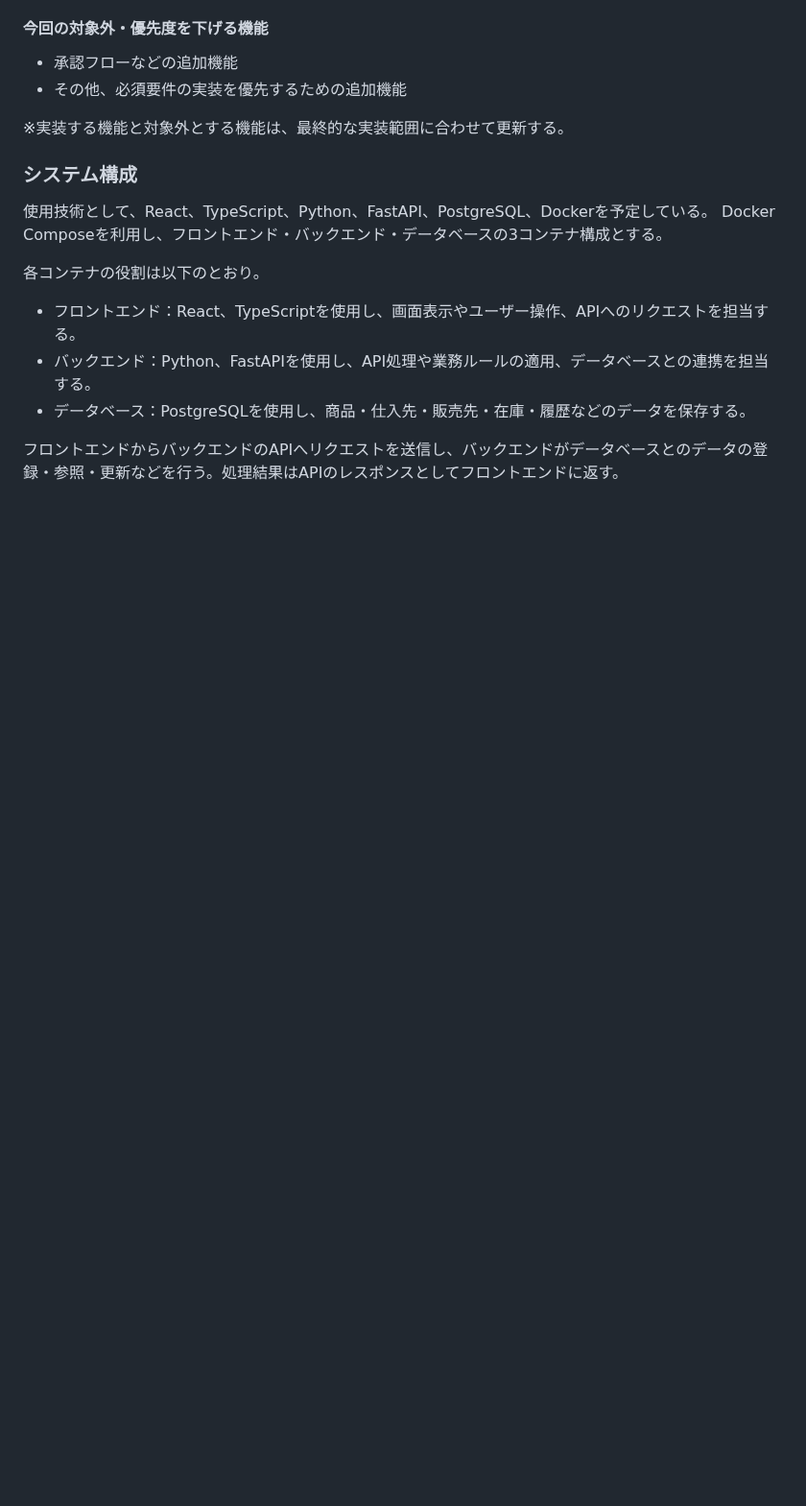
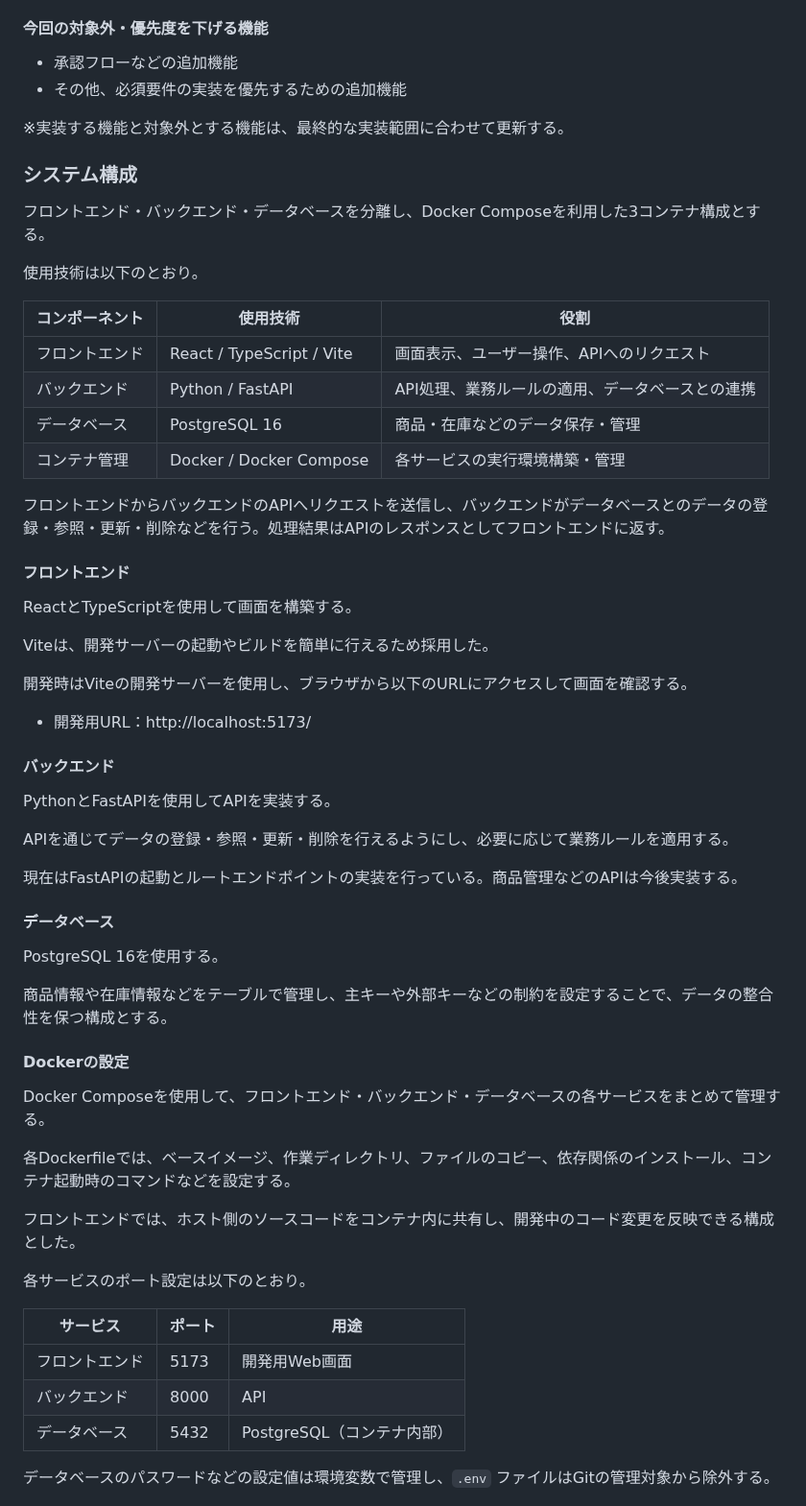
Before and after one commit to Natsu0u0/product-inventory-management, a Markdown page: README.md, the part around one of its changes. Shown at 96% size. GitHub-like rendering; blank space fills up the shorter version.

```diff
--- a/README.md
+++ b/README.md
@@ -58,16 +66,60 @@
 
 ### システム構成
 
-使用技術として、React、TypeScript、Python、FastAPI、PostgreSQL、Dockerを予定している。
-Docker Composeを利用し、フロントエンド・バックエンド・データベースの3コンテナ構成とする。
+フロントエンド・バックエンド・データベースを分離し、Docker Composeを利用した3コンテナ構成とする。
 
-各コンテナの役割は以下のとおり。
+使用技術は以下のとおり。
 
-- フロントエンド：React、TypeScriptを使用し、画面表示やユーザー操作、APIへのリクエストを担当する。
-- バックエンド：Python、FastAPIを使用し、API処理や業務ルールの適用、データベースとの連携を担当する。
-- データベース：PostgreSQLを使用し、商品・仕入先・販売先・在庫・履歴などのデータを保存する。
+| コンポーネント | 使用技術                  | 役割                                            |
+| -------------- | ------------------------- | ----------------------------------------------- |
+| フロントエンド | React / TypeScript / Vite | 画面表示、ユーザー操作、APIへのリクエスト       |
+| バックエンド   | Python / FastAPI          | API処理、業務ルールの適用、データベースとの連携 |
+| データベース   | PostgreSQL 16             | 商品・在庫などのデータ保存・管理                |
+| コンテナ管理   | Docker / Docker Compose   | 各サービスの実行環境構築・管理                  |
 
-フロントエンドからバックエンドのAPIへリクエストを送信し、バックエンドがデータベースとのデータの登録・参照・更新などを行う。処理結果はAPIのレスポンスとしてフロントエンドに返す。
+フロントエンドからバックエンドのAPIへリクエストを送信し、バックエンドがデータベースとのデータの登録・参照・更新・削除などを行う。処理結果はAPIのレスポンスとしてフロントエンドに返す。
+
+#### フロントエンド
+
+ReactとTypeScriptを使用して画面を構築する。
+
+Viteは、開発サーバーの起動やビルドを簡単に行えるため採用した。
+
+開発時はViteの開発サーバーを使用し、ブラウザから以下のURLにアクセスして画面を確認する。
+
+- 開発用URL：http://localhost:5173/
+
+#### バックエンド
+
+PythonとFastAPIを使用してAPIを実装する。
+
+APIを通じてデータの登録・参照・更新・削除を行えるようにし、必要に応じて業務ルールを適用する。
+
+現在はFastAPIの起動とルートエンドポイントの実装を行っている。商品管理などのAPIは今後実装する。
+
+#### データベース
+
+PostgreSQL 16を使用する。
+
+商品情報や在庫情報などをテーブルで管理し、主キーや外部キーなどの制約を設定することで、データの整合性を保つ構成とする。
+
+#### Dockerの設定
+
+Docker Composeを使用して、フロントエンド・バックエンド・データベースの各サービスをまとめて管理する。
+
+各Dockerfileでは、ベースイメージ、作業ディレクトリ、ファイルのコピー、依存関係のインストール、コンテナ起動時のコマンドなどを設定する。
+
+フロントエンドでは、ホスト側のソースコードをコンテナ内に共有し、開発中のコード変更を反映できる構成とした。
+
+各サービスのポート設定は以下のとおり。
+
+| サービス       | ポート | 用途                       |
+| -------------- | ------ | -------------------------- |
+| フロントエンド | 5173   | 開発用Web画面              |
+| バックエンド   | 8000   | API                        |
+| データベース   | 5432   | PostgreSQL（コンテナ内部） |
+
+データベースのパスワードなどの設定値は環境変数で管理し、`.env` ファイルはGitの管理対象から除外する。
 
 ![システム構成図](docs/system_architecture.png)
 
```
Also changed, not shown: other parts of README.md (+106 -65 lines), docs/er-diagram.png, 8 other files.
